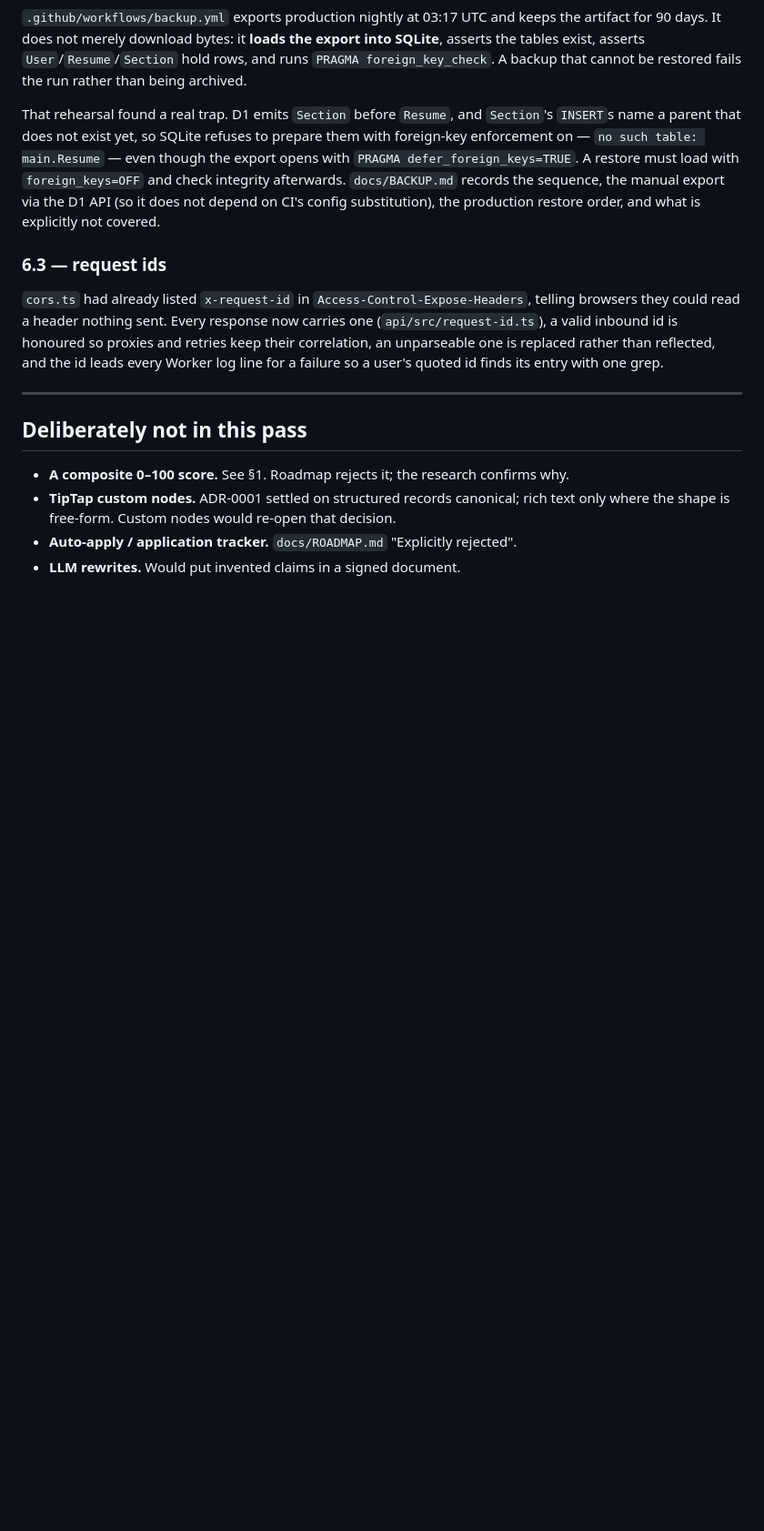
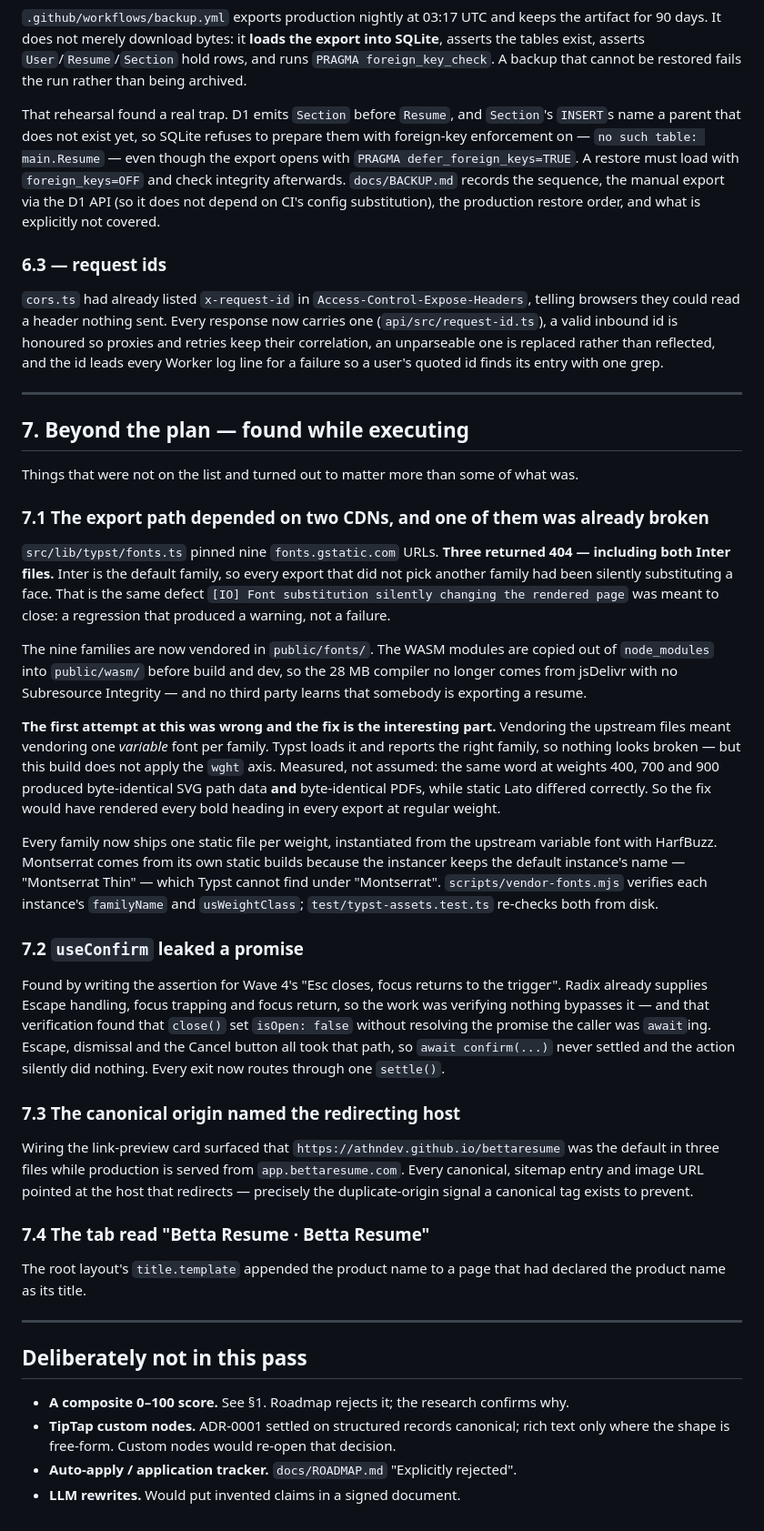
Before and after one commit to athNdev/bettaresume, a Markdown page: docs/UI-FEATURE-PASS.md, the part around the change. Shown at 91% size. Drawn GitHub-style; blank space fills up the shorter version.

Commit message:
docs: record what shipped, including the work the plan did not name
Section 7 covers the four defects found while executing: the rotted
font URLs, the variable-font weight regression and its fix, the leaked
confirm promise, the wrong canonical origin, and the doubled page title.

```diff
--- a/docs/UI-FEATURE-PASS.md
+++ b/docs/UI-FEATURE-PASS.md
@@ -186,6 +186,59 @@ every Worker log line for a failure so a user's quoted id finds its entry with o
 
 ---
 
+## 7. Beyond the plan — found while executing
+
+Things that were not on the list and turned out to matter more than some of what was.
+
+### 7.1 The export path depended on two CDNs, and one of them was already broken
+
+`src/lib/typst/fonts.ts` pinned nine `fonts.gstatic.com` URLs. **Three returned 404 —
+including both Inter files.** Inter is the default family, so every export that did not
+pick another family had been silently substituting a face. That is the same defect
+`[IO] Font substitution silently changing the rendered page` was meant to close: a
+regression that produced a warning, not a failure.
+
+The nine families are now vendored in `public/fonts/`. The WASM modules are copied out of
+`node_modules` into `public/wasm/` before build and dev, so the 28 MB compiler no longer
+comes from jsDelivr with no Subresource Integrity — and no third party learns that
+somebody is exporting a resume.
+
+**The first attempt at this was wrong and the fix is the interesting part.** Vendoring the
+upstream files meant vendoring one *variable* font per family. Typst loads it and reports
+the right family, so nothing looks broken — but this build does not apply the `wght` axis.
+Measured, not assumed: the same word at weights 400, 700 and 900 produced byte-identical
+SVG path data **and** byte-identical PDFs, while static Lato differed correctly. So the
+fix would have rendered every bold heading in every export at regular weight.
+
+Every family now ships one static file per weight, instantiated from the upstream variable
+font with HarfBuzz. Montserrat comes from its own static builds because the instancer keeps
+the default instance's name — "Montserrat Thin" — which Typst cannot find under
+"Montserrat". `scripts/vendor-fonts.mjs` verifies each instance's `familyName` and
+`usWeightClass`; `test/typst-assets.test.ts` re-checks both from disk.
+
+### 7.2 `useConfirm` leaked a promise
+
+Found by writing the assertion for Wave 4's "Esc closes, focus returns to the trigger".
+Radix already supplies Escape handling, focus trapping and focus return, so the work was
+verifying nothing bypasses it — and that verification found that `close()` set
+`isOpen: false` without resolving the promise the caller was `await`ing. Escape, dismissal
+and the Cancel button all took that path, so `await confirm(...)` never settled and the
+action silently did nothing. Every exit now routes through one `settle()`.
+
+### 7.3 The canonical origin named the redirecting host
+
+Wiring the link-preview card surfaced that `https://athndev.github.io/bettaresume` was the
+default in three files while production is served from `app.bettaresume.com`. Every
+canonical, sitemap entry and image URL pointed at the host that redirects — precisely the
+duplicate-origin signal a canonical tag exists to prevent.
+
+### 7.4 The tab read "Betta Resume · Betta Resume"
+
+The root layout's `title.template` appended the product name to a page that had declared
+the product name as its title.
+
+---
+
 ## Deliberately not in this pass
 
 - **A composite 0–100 score.** See §1. Roadmap rejects it; the research confirms why.
```
